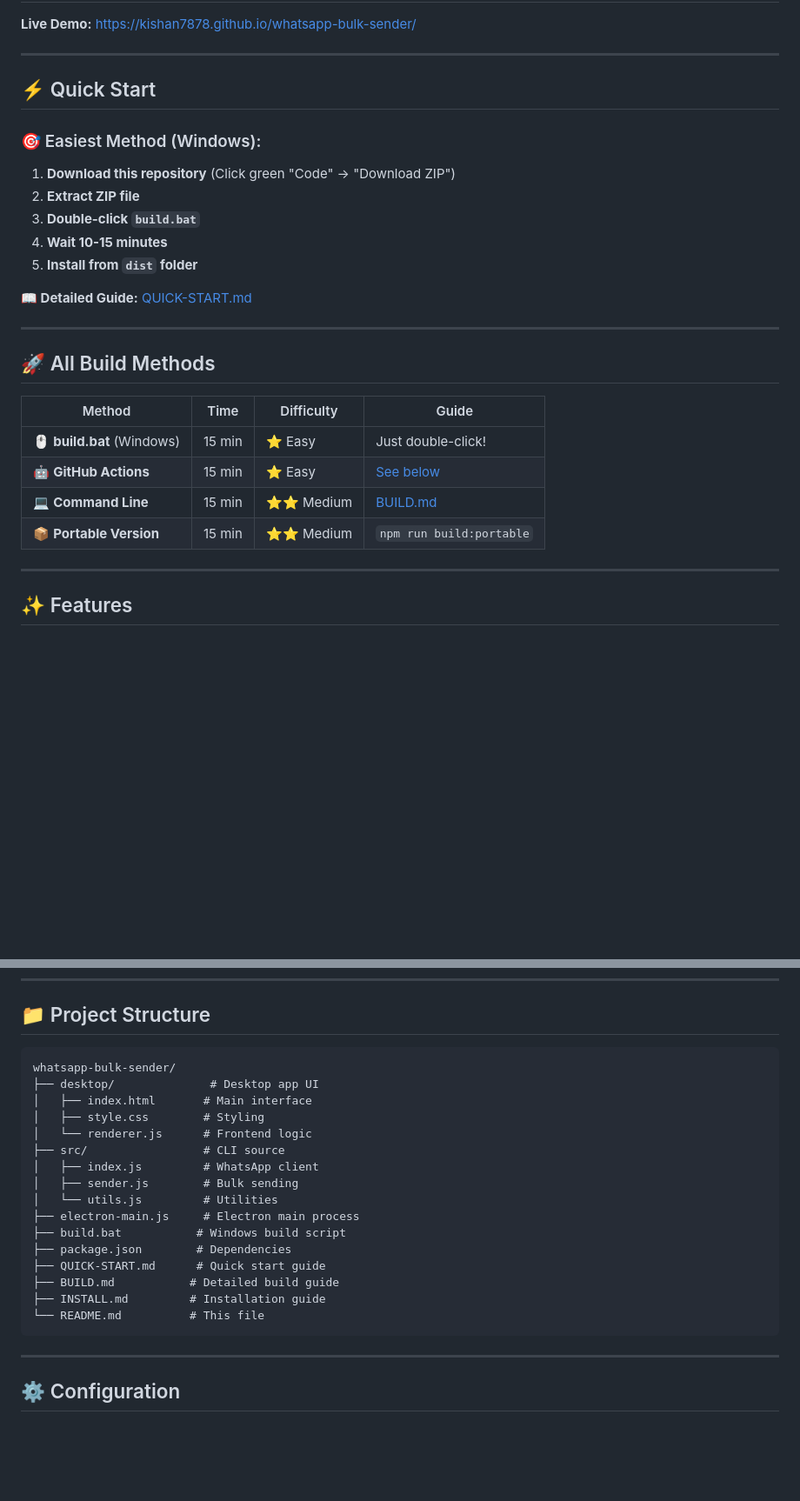
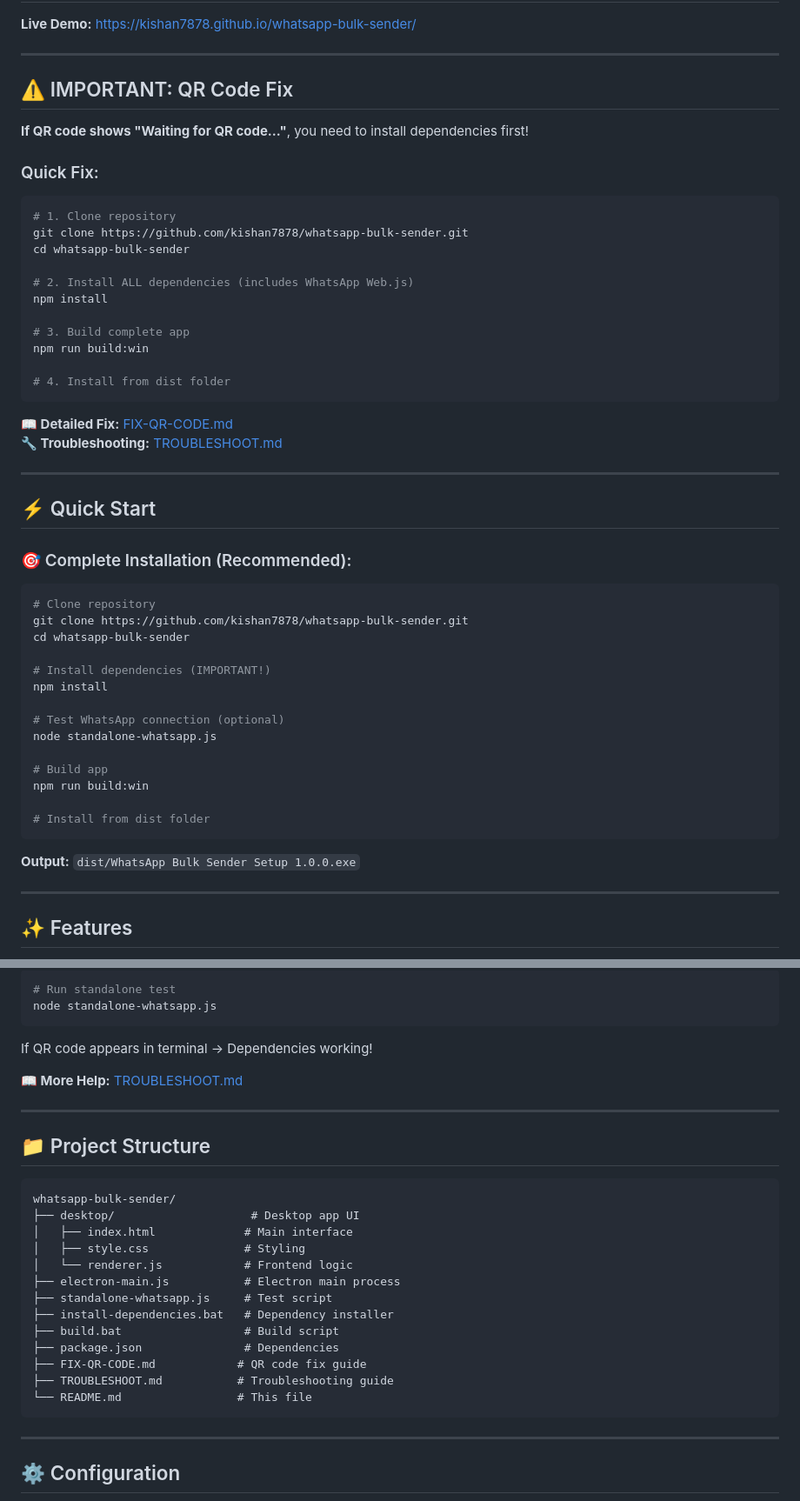
Before and after one commit to kishan7878/whatsapp-bulk-sender, a Markdown page: README.md, 2 parts joined by grey strips. Shown at 87% size. GitHub-like rendering; blank space fills up the shorter version.

````diff
--- a/README.md
+++ b/README.md
@@ -12,28 +12,53 @@ A powerful **Windows Desktop Application** to send bulk messages, APKs, and file
 
 ---
 
-## ⚡ Quick Start
+## ⚠️ IMPORTANT: QR Code Fix
 
-### 🎯 Easiest Method (Windows):
+**If QR code shows "Waiting for QR code..."**, you need to install dependencies first!
 
-1. **Download this repository** (Click green "Code" → "Download ZIP")
-2. **Extract ZIP file**
-3. **Double-click `build.bat`**
-4. **Wait 10-15 minutes**
-5. **Install from `dist` folder**
+### Quick Fix:
 
-**📖 Detailed Guide:** [QUICK-START.md](QUICK-START.md)
+```bash
+# 1. Clone repository
+git clone https://github.com/kishan7878/whatsapp-bulk-sender.git
+cd whatsapp-bulk-sender
+
+# 2. Install ALL dependencies (includes WhatsApp Web.js)
+npm install
+
+# 3. Build complete app
+npm run build:win
+
+# 4. Install from dist folder
+```
+
+**📖 Detailed Fix:** [FIX-QR-CODE.md](FIX-QR-CODE.md)
+**🔧 Troubleshooting:** [TROUBLESHOOT.md](TROUBLESHOOT.md)
 
 ---
 
-## 🚀 All Build Methods
+## ⚡ Quick Start
 
-| Method | Time | Difficulty | Guide |
-|--------|------|------------|-------|
-| 🖱️ **build.bat** (Windows) | 15 min | ⭐ Easy | Just double-click! |
-| 🤖 **GitHub Actions** | 15 min | ⭐ Easy | [See below](#github-actions-build) |
-| 💻 **Command Line** | 15 min | ⭐⭐ Medium | [BUILD.md](BUILD.md) |
-| 📦 **Portable Version** | 15 min | ⭐⭐ Medium | `npm run build:portable` |
+### 🎯 Complete Installation (Recommended):
+
+```bash
+# Clone repository
+git clone https://github.com/kishan7878/whatsapp-bulk-sender.git
+cd whatsapp-bulk-sender
+
+# Install dependencies (IMPORTANT!)
+npm install
+
+# Test WhatsApp connection (optional)
+node standalone-whatsapp.js
+
+# Build app
+npm run build:win
+
+# Install from dist folder
+```
+
+**Output:** `dist/WhatsApp Bulk Sender Setup 1.0.0.exe`
 
 ---
 
@@ -114,22 +162,30 @@ phone
+```bash
+# Run standalone test
+node standalone-whatsapp.js
+```
+
+If QR code appears in terminal → Dependencies working!
+
+**📖 More Help:** [TROUBLESHOOT.md](TROUBLESHOOT.md)
+
+---
+
 ## 📁 Project Structure
 
 ```
 whatsapp-bulk-sender/
-├── desktop/              # Desktop app UI
-│   ├── index.html       # Main interface
-│   ├── style.css        # Styling
-│   └── renderer.js      # Frontend logic
-├── src/                 # CLI source
-│   ├── index.js         # WhatsApp client
-│   ├── sender.js        # Bulk sending
-│   └── utils.js         # Utilities
-├── electron-main.js     # Electron main process
-├── build.bat           # Windows build script
-├── package.json        # Dependencies
-├── QUICK-START.md      # Quick start guide
-├── BUILD.md           # Detailed build guide
-├── INSTALL.md         # Installation guide
-└── README.md          # This file
+├── desktop/                    # Desktop app UI
+│   ├── index.html             # Main interface
+│   ├── style.css              # Styling
+│   └── renderer.js            # Frontend logic
+├── electron-main.js           # Electron main process
+├── standalone-whatsapp.js     # Test script
+├── install-dependencies.bat   # Dependency installer
+├── build.bat                  # Build script
+├── package.json               # Dependencies
+├── FIX-QR-CODE.md            # QR code fix guide
+├── TROUBLESHOOT.md           # Troubleshooting guide
+└── README.md                 # This file
 ```
 
 ---
````
Also changed, not shown: other parts of README.md (+70 -62 lines).
